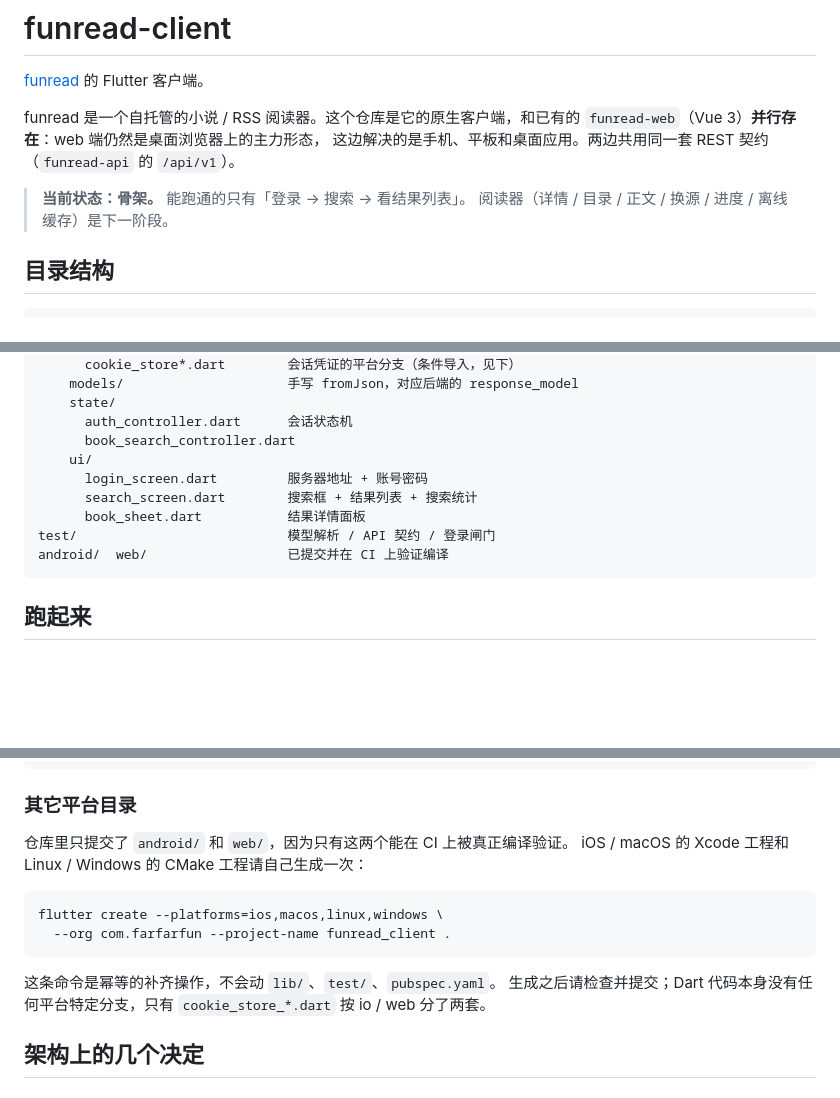
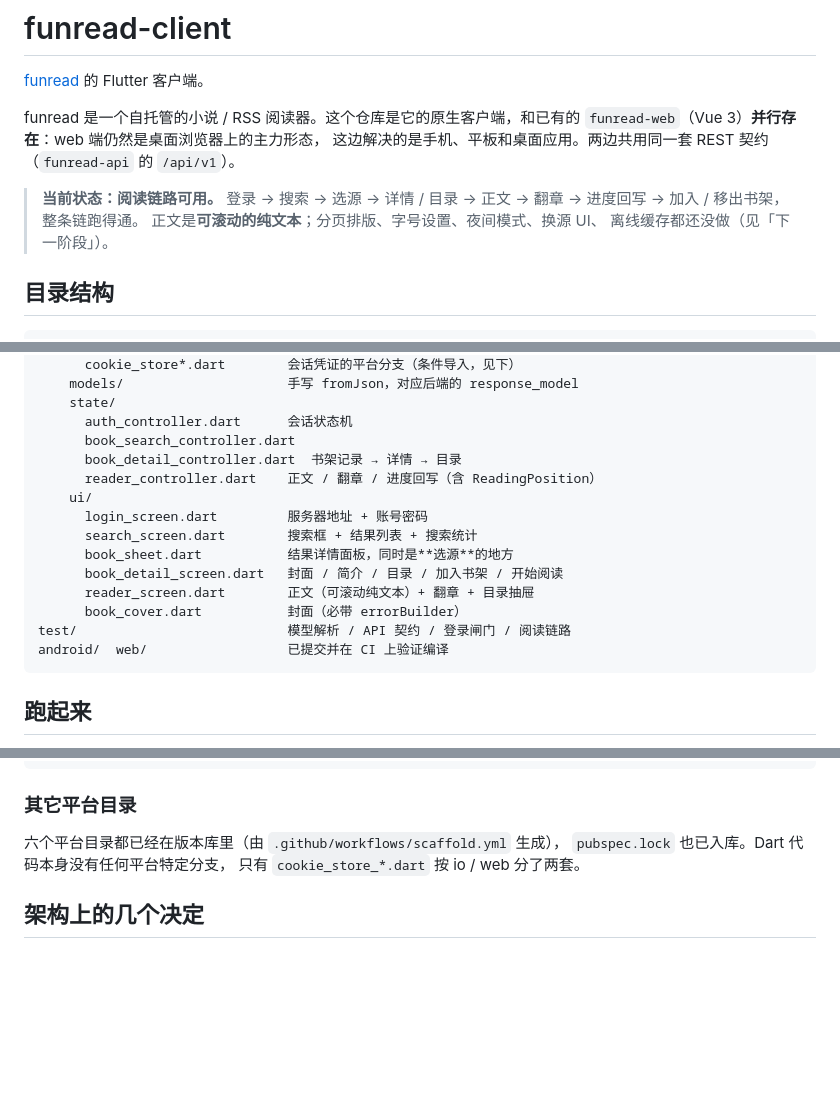
Before and after one commit to farfarfun/funread-client, a Markdown page: README.md, 3 parts joined by grey strips. Drawn GitHub-style; blank space fills up the shorter version.

````diff
--- a/README.md
+++ b/README.md
@@ -7,8 +7,10 @@ funread 是一个自托管的小说 / RSS 阅读器。这个仓库是它的原
 这边解决的是手机、平板和桌面应用。两边共用同一套 REST 契约
 （`funread-api` 的 `/api/v1`）。
 
-> **当前状态：骨架。** 能跑通的只有「登录 → 搜索 → 看结果列表」。
-> 阅读器（详情 / 目录 / 正文 / 换源 / 进度 / 离线缓存）是下一阶段。
+> **当前状态：阅读链路可用。** 登录 → 搜索 → 选源 → 详情 / 目录 → 正文 →
+> 翻章 → 进度回写 → 加入 / 移出书架，整条链跑得通。
+> 正文是**可滚动的纯文本**；分页排版、字号设置、夜间模式、换源 UI、
+> 离线缓存都还没做（见「下一阶段」）。
 
 ## 目录结构
 
@@ -33,11 +35,16 @@ lib/
     state/
       auth_controller.dart      会话状态机
       book_search_controller.dart
+      book_detail_controller.dart  书架记录 → 详情 → 目录
+      reader_controller.dart    正文 / 翻章 / 进度回写（含 ReadingPosition）
     ui/
       login_screen.dart         服务器地址 + 账号密码
       search_screen.dart        搜索框 + 结果列表 + 搜索统计
-      book_sheet.dart           结果详情面板
-test/                           模型解析 / API 契约 / 登录闸门
+      book_sheet.dart           结果详情面板，同时是**选源**的地方
+      book_detail_screen.dart   封面 / 简介 / 目录 / 加入书架 / 开始阅读
+      reader_screen.dart        正文（可滚动纯文本）+ 翻章 + 目录抽屉
+      book_cover.dart           封面（必带 errorBuilder）
+test/                           模型解析 / API 契约 / 登录闸门 / 阅读链路
 android/  web/                  已提交并在 CI 上验证编译
 ```
 
@@ -62,17 +69,9 @@ flutter build web --release
 
 ### 其它平台目录
 
-仓库里只提交了 `android/` 和 `web/`，因为只有这两个能在 CI 上被真正编译验证。
-iOS / macOS 的 Xcode 工程和 Linux / Windows 的 CMake 工程请自己生成一次：
-
-```bash
-flutter create --platforms=ios,macos,linux,windows \
-  --org com.farfarfun --project-name funread_client .
-```
-
-这条命令是幂等的补齐操作，不会动 `lib/`、`test/`、`pubspec.yaml`。
-生成之后请检查并提交；Dart 代码本身没有任何平台特定分支，只有
-`cookie_store_*.dart` 按 io / web 分了两套。
+六个平台目录都已经在版本库里（由 `.github/workflows/scaffold.yml` 生成），
+`pubspec.lock` 也已入库。Dart 代码本身没有任何平台特定分支，
+只有 `cookie_store_*.dart` 按 io / web 分了两套。
 
 ## 架构上的几个决定
 
````
Also changed, not shown: other parts of README.md (+59 -26 lines).
